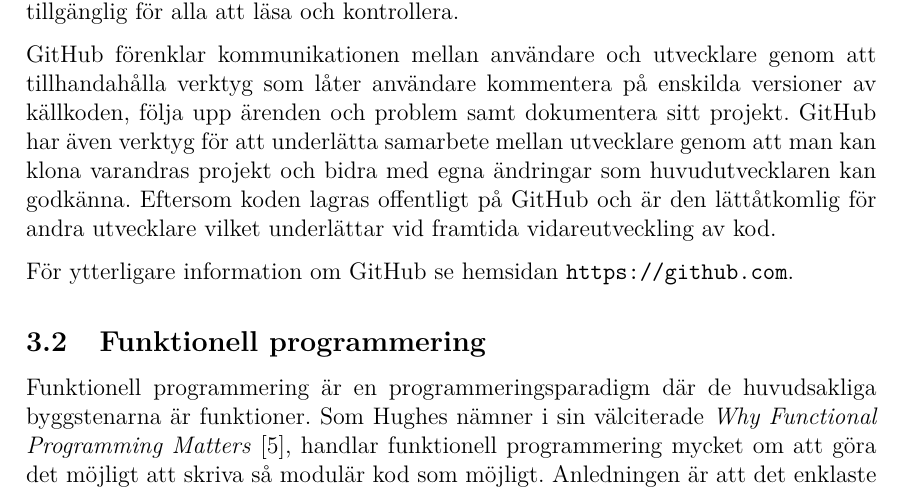
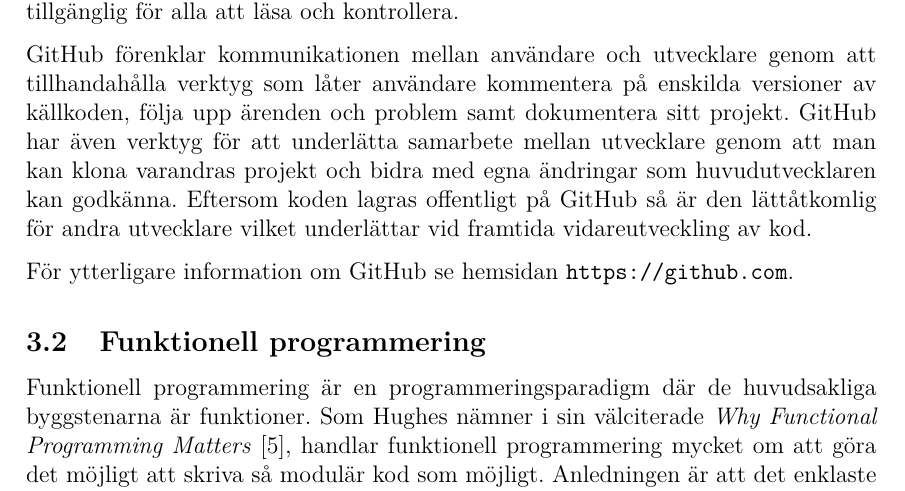
Before and after one commit to DSLsofMath/BScProj2016, a LaTeX thesis (Dokument/Rapport/rapport.tex): part of page 11 of 49, cut so that both start at the same text. Compiled offline with pdfLaTeX.

Commit message:
och -> så

```diff
--- a/Dokument/Rapport/rapport.tex
+++ b/Dokument/Rapport/rapport.tex
@@ -340,7 +340,7 @@ versioner av källkoden, följa upp ärenden och problem samt dokumentera
 sitt projekt. GitHub har även verktyg för att underlätta samarbete
 mellan utvecklare genom att man kan klona varandras projekt och bidra
 med egna ändringar som huvudutvecklaren kan godkänna. Eftersom koden
-lagras offentligt på GitHub och är den lättåtkomlig för andra
+lagras offentligt på GitHub så är den lättåtkomlig för andra
 utvecklare vilket underlättar vid framtida vidareutveckling av kod.
 
 För ytterligare information om GitHub se hemsidan
```
